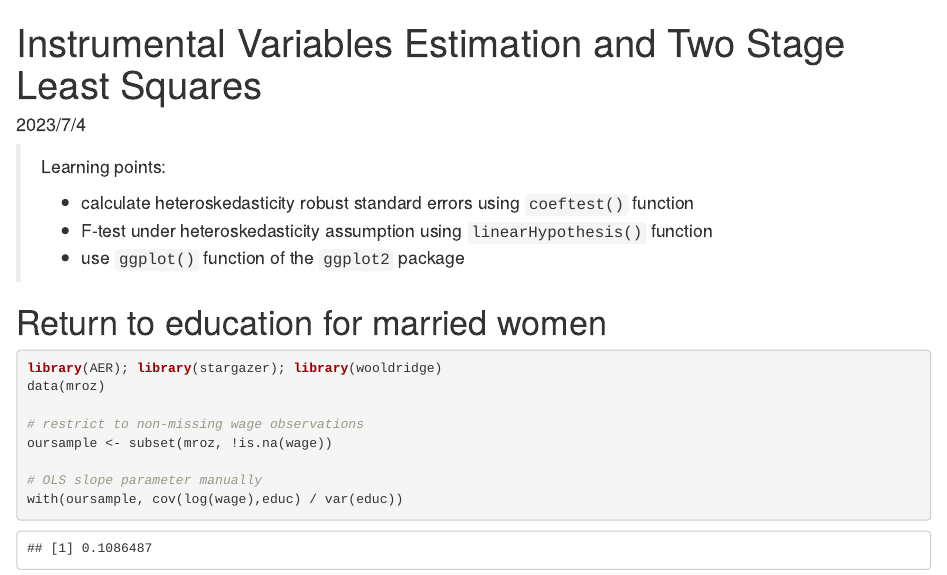
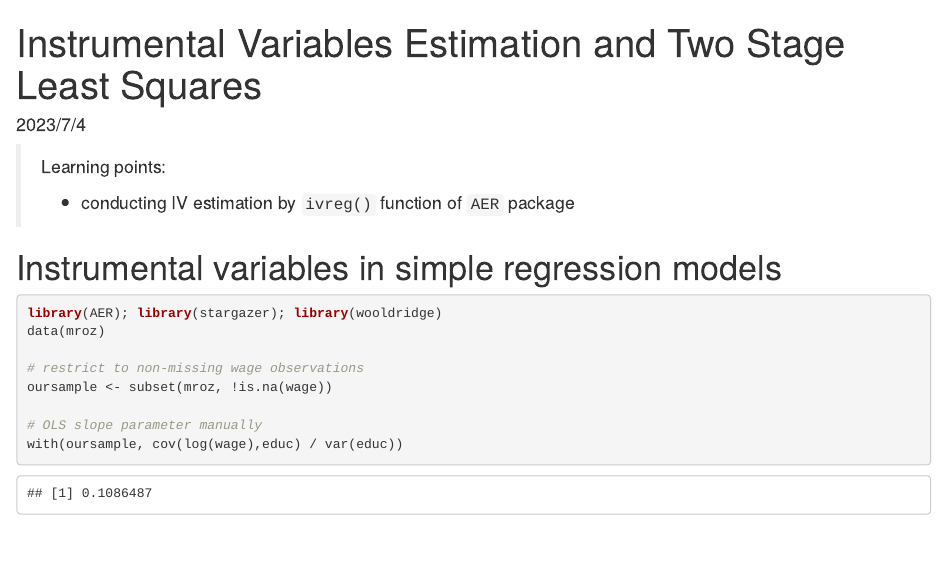
Before and after one commit to stevenkhwun/EC020, an R Markdown document (40_IVE-and-2-Stage-LS.Rmd): the page in a window 1100 px wide, from its top. The pictures show the output file 40_IVE-and-2-Stage-LS.html that the author committed with the source, opened offline.

Commit message:
File modified.

````diff
--- a/40_IVE-and-2-Stage-LS.Rmd
+++ b/40_IVE-and-2-Stage-LS.Rmd
@@ -11,13 +11,11 @@ knitr::opts_chunk$set(echo = TRUE)
 
 > Learning points:
 >
-> * calculate heteroskedasticity robust standard errors using `coeftest()` function
-> * F-test under heteroskedasticity assumption using `linearHypothesis()` function
-> * use `ggplot()` function of the `ggplot2` package
+> * conducting IV estimation by `ivreg()` function of `AER` package
 
 
 
-# Return to education for married women
+# Instrumental variables in simple regression models
 
 ```{r message=FALSE, warning=FALSE}
 library(AER); library(stargazer); library(wooldridge)
````
Also changed, not shown: 40_IVE-and-2-Stage-LS.html, 40_IVE-and-2-Stage-LS.Rmd (3 more changed lines).
